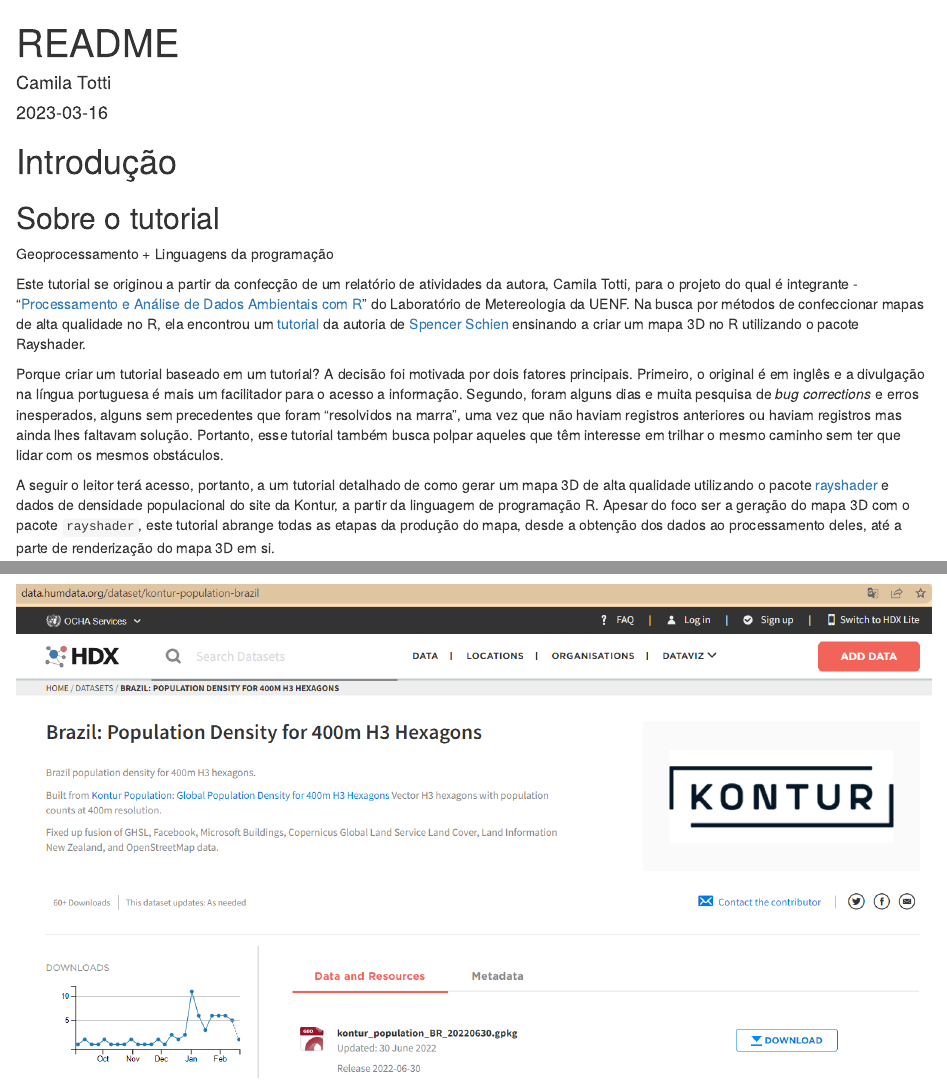
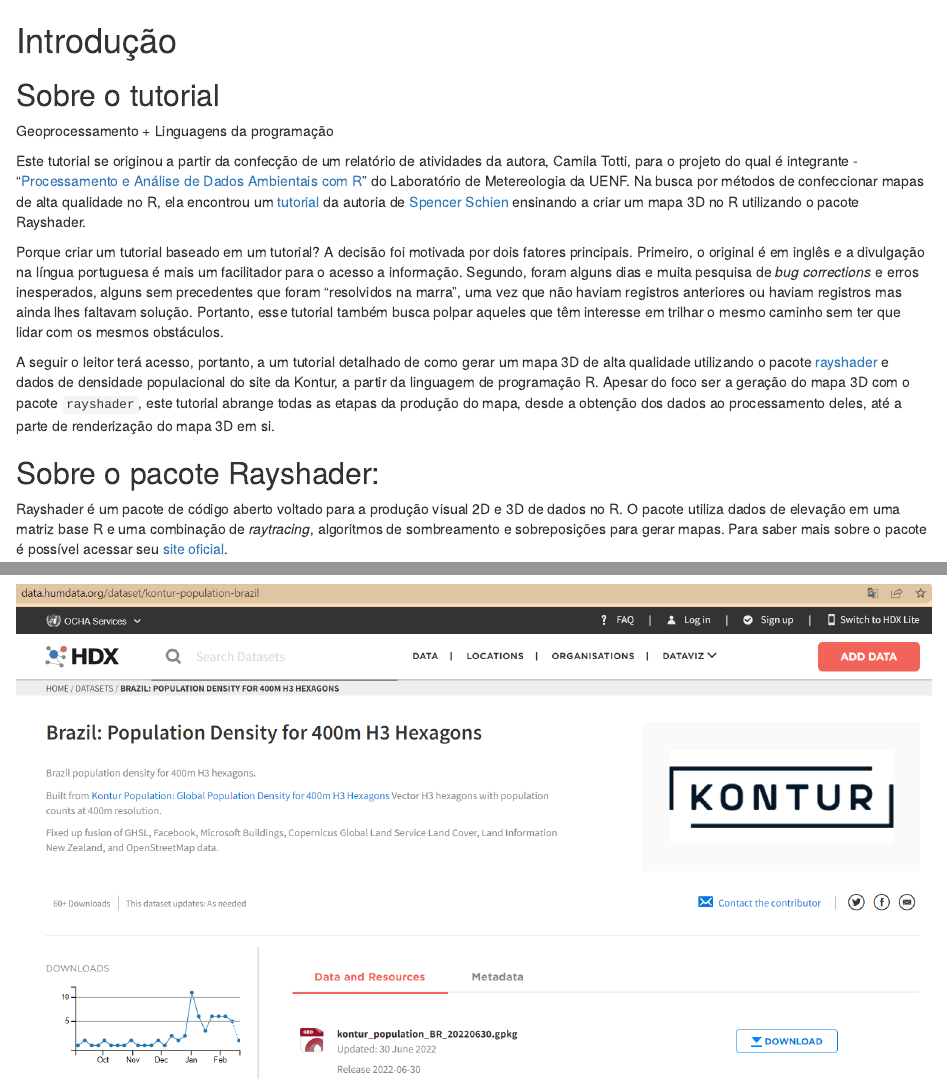
Before and after one commit to ctotti/Rayshader-RJ, an R Markdown document (Densidade-Populacional/README.Rmd): the page in a window 1100 px wide, from its top, and a second part further down, joined at a grey line. Rendered offline with R 4.5, knitr and Pandoc, with nearby package versions.

Commit message:
Update README.Rmd

```diff
--- a/Densidade-Populacional/README.Rmd
+++ b/Densidade-Populacional/README.Rmd
@@ -1,10 +1,3 @@
----
-title: "README"
-author: "Camila Totti"
-date: "2023-03-16"
-output: html_document
----
-
 # Introdução
 
 ## Sobre o tutorial
```
